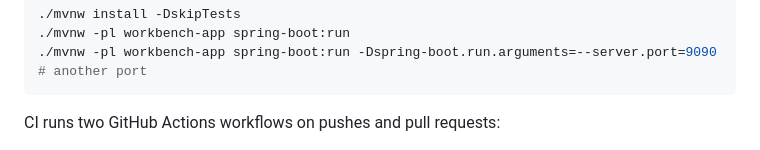
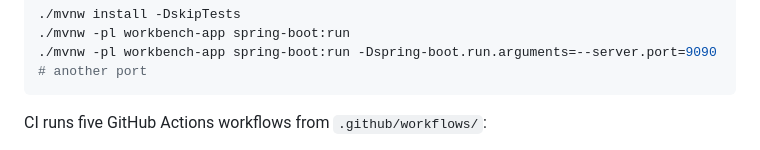
Before and after one commit to dflippojr/payer-onboarding-workbench, a Markdown page: README.md, the part around one of its changes. Rendered like a GitHub page.

````diff
--- a/README.md
+++ b/README.md
@@ -36,5 +36,5 @@ Run the app (serves on http://localhost:8080 by default, listening on loopback o
 ./mvnw -pl workbench-app spring-boot:run -Dspring-boot.run.arguments=--server.port=9090   # another port
 ```
 
-CI runs two GitHub Actions workflows on pushes and pull requests:
+CI runs five GitHub Actions workflows from `.github/workflows/`:
 
````
Also changed, not shown: other parts of README.md (+7 -2 lines).
